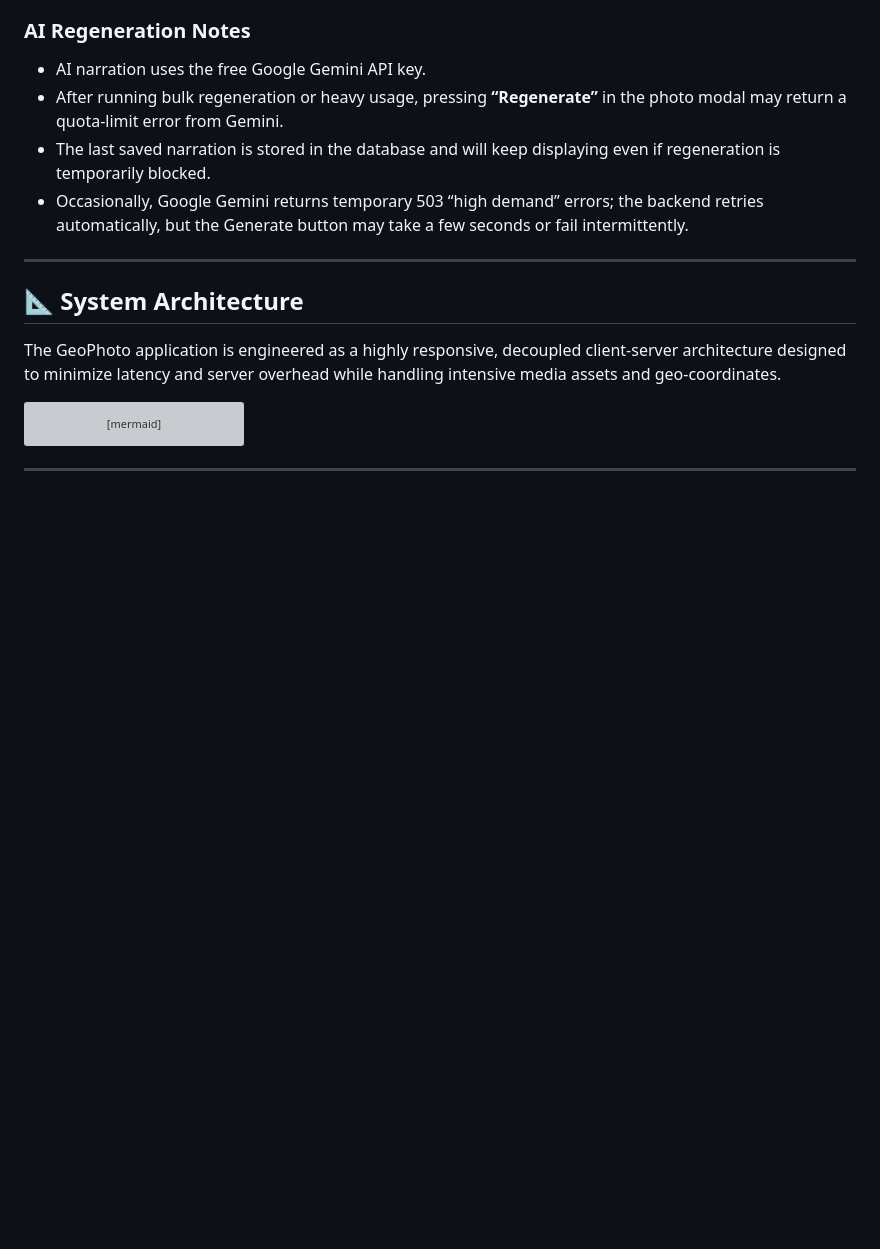
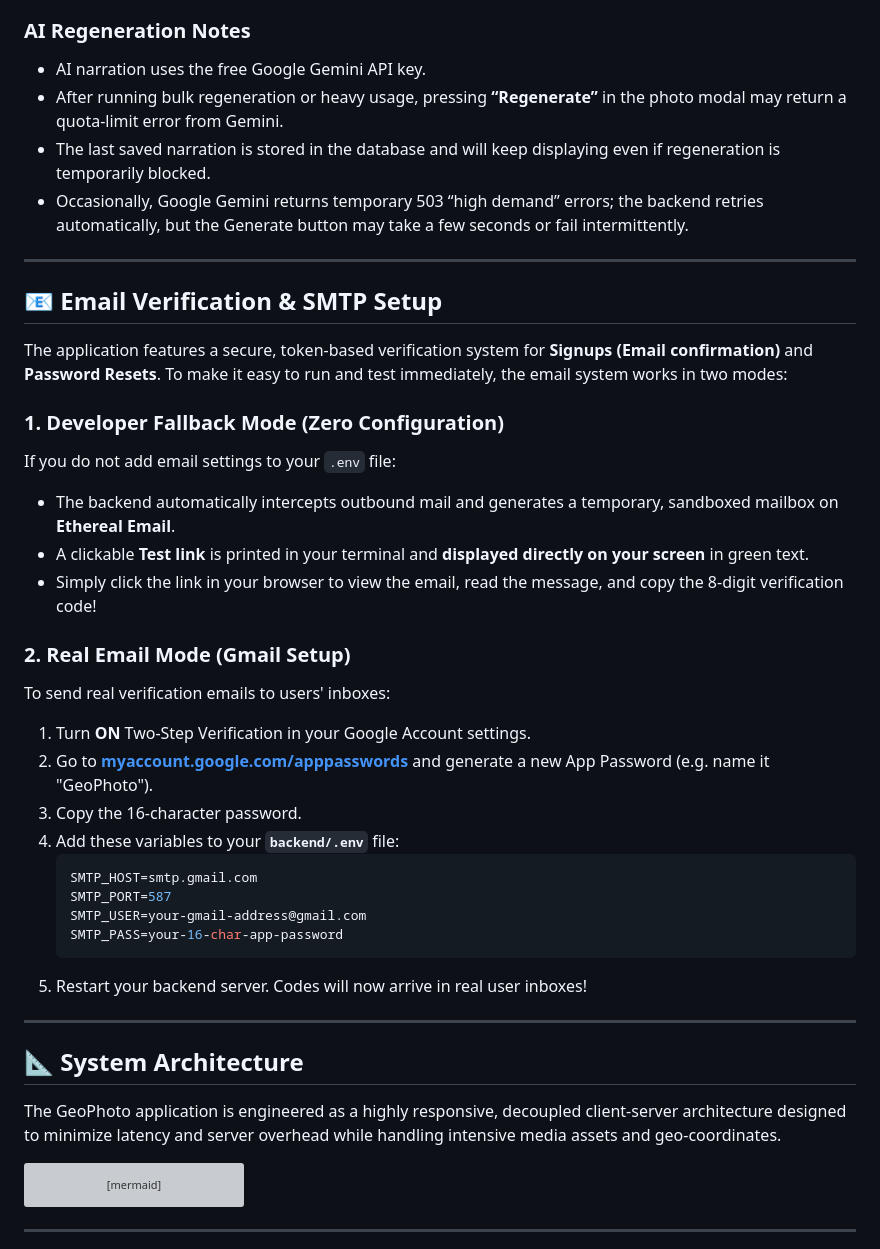
Before and after one commit to rares8283682/geophoto, a Markdown page: README.md, the part around the change. Drawn GitHub-style; blank space fills up the shorter version; grey boxes are pictures that could not be loaded.

Commit message:
docs: add email verification and SMTP setup instructions to README

````diff
--- a/README.md
+++ b/README.md
@@ -63,6 +63,32 @@ AI photo description (Gemini)
 - After running bulk regeneration or heavy usage, pressing **“Regenerate”** in the photo modal may return a quota‑limit error from Gemini.
 - The last saved narration is stored in the database and will keep displaying even if regeneration is temporarily blocked.
 - Occasionally, Google Gemini returns temporary 503 “high demand” errors; the backend retries automatically, but the Generate button may take a few seconds or fail intermittently.
+---
+
+## 📧 Email Verification & SMTP Setup
+
+The application features a secure, token-based verification system for **Signups (Email confirmation)** and **Password Resets**. To make it easy to run and test immediately, the email system works in two modes:
+
+### 1. Developer Fallback Mode (Zero Configuration)
+If you do not add email settings to your `.env` file:
+* The backend automatically intercepts outbound mail and generates a temporary, sandboxed mailbox on **Ethereal Email**.
+* A clickable **Test link** is printed in your terminal and **displayed directly on your screen** in green text.
+* Simply click the link in your browser to view the email, read the message, and copy the 8-digit verification code!
+
+### 2. Real Email Mode (Gmail Setup)
+To send real verification emails to users' inboxes:
+1. Turn **ON** Two-Step Verification in your Google Account settings.
+2. Go to **[myaccount.google.com/apppasswords](https://myaccount.google.com/apppasswords)** and generate a new App Password (e.g. name it "GeoPhoto").
+3. Copy the 16-character password.
+4. Add these variables to your **`backend/.env`** file:
+   ```ini
+   SMTP_HOST=smtp.gmail.com
+   SMTP_PORT=587
+   SMTP_USER=your-gmail-address@gmail.com
+   SMTP_PASS=your-16-char-app-password
+   ```
+5. Restart your backend server. Codes will now arrive in real user inboxes!
+
 ---
 
 ## 📐 System Architecture
````
